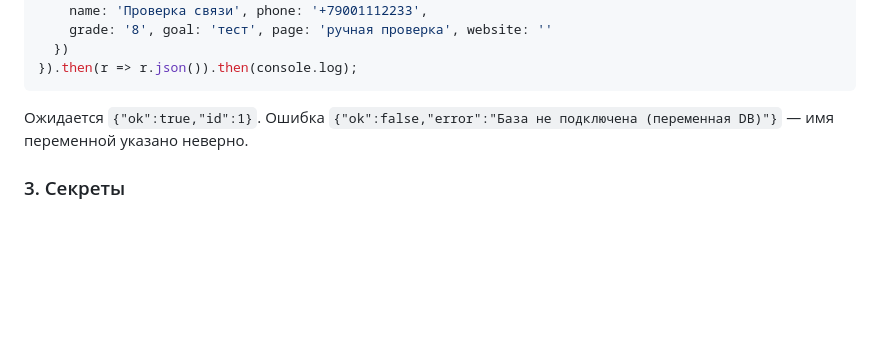
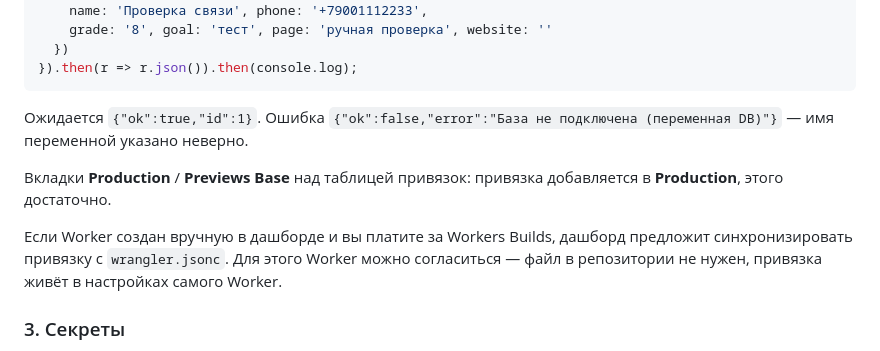
Before and after one commit to Varangian7221/Math, a Markdown page: docs/СБОР_ЗАЯВОК_С_ФОРМЫ.md, the part around the change. Drawn GitHub-style; blank space fills up the shorter version.

Commit message:
docs: привязка D1 — вкладки Production/Previews и синхронизация wrangler.jsonc
Co-Authored-By: Claude Opus 4.8 (1M context) <noreply@anthropic.com>

```diff
--- a/docs/СБОР_ЗАЯВОК_С_ФОРМЫ.md
+++ b/docs/СБОР_ЗАЯВОК_С_ФОРМЫ.md
@@ -111,6 +111,14 @@ fetch('https://math-leads.<поддомен>.workers.dev/api/lead', {
 Ожидается `{"ok":true,"id":1}`. Ошибка `{"ok":false,"error":"База не
 подключена (переменная DB)"}` — имя переменной указано неверно.
 
+Вкладки **Production** / **Previews Base** над таблицей привязок: привязка
+добавляется в **Production**, этого достаточно.
+
+Если Worker создан вручную в дашборде и вы платите за Workers Builds,
+дашборд предложит синхронизировать привязку с `wrangler.jsonc`. Для этого
+Worker можно согласиться — файл в репозитории не нужен, привязка живёт в
+настройках самого Worker.
+
 ### 3. Секреты
 
 Там же **Settings** → **Variables and Secrets** → **Add** → тип **Secret**
```
